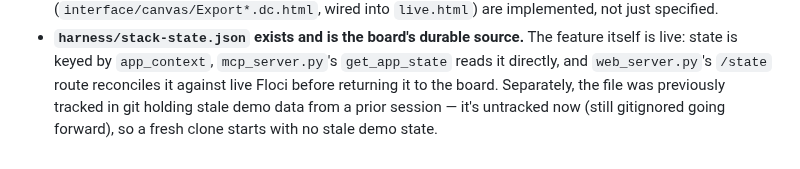
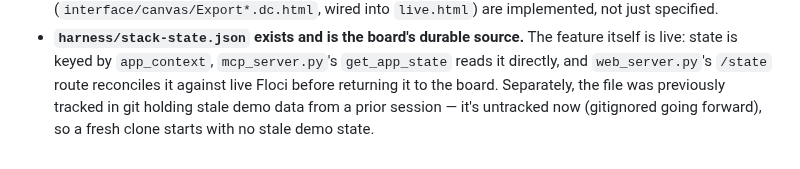
Before and after one commit to ahmedkeewan/describe-to-deploy, a Markdown page: interface/README.md, the part around the change. Drawn GitHub-style.

Commit message:
docs(#21): drop 'still' in gitignored wording, per Rex review
Rex found "still gitignored" implies the ignore rule pre-dated the
untracking fix. It didn't -- #14 added the .gitignore entry as part
of that fix, and #14's own commit message goes out of its way to
correct exactly this misconception (.gitignore previously listed only
stack-plan.json, a different file). Dropped "still" so the sentence
doesn't risk re-planting the belief #14 worked to kill.

Co-Authored-By: Claude Sonnet 5 <noreply@anthropic.com>
Claude-Session: https://claude.ai/code/session_01D6HeAyFMGPbr4hNhdoZ7pg

```diff
--- a/interface/README.md
+++ b/interface/README.md
@@ -695,5 +695,5 @@ only what's still actually true.
   live: state is keyed by `app_context`, `mcp_server.py`'s `get_app_state` reads it directly, and
   `web_server.py`'s `/state` route reconciles it against live Floci before returning it to the
   board. Separately, the file was previously tracked in git holding stale demo data from a prior
-  session — it's untracked now (still gitignored going forward), so a fresh clone starts with no
-  stale demo state.
+  session — it's untracked now (gitignored going forward), so a fresh clone starts with no stale
+  demo state.
```
